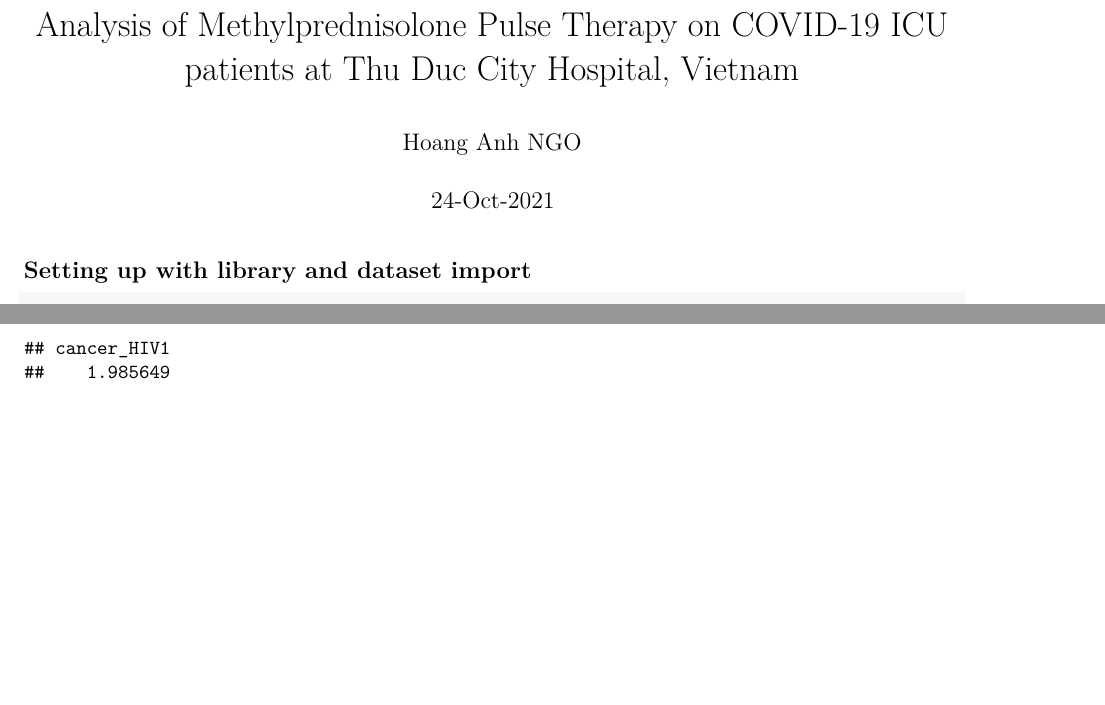
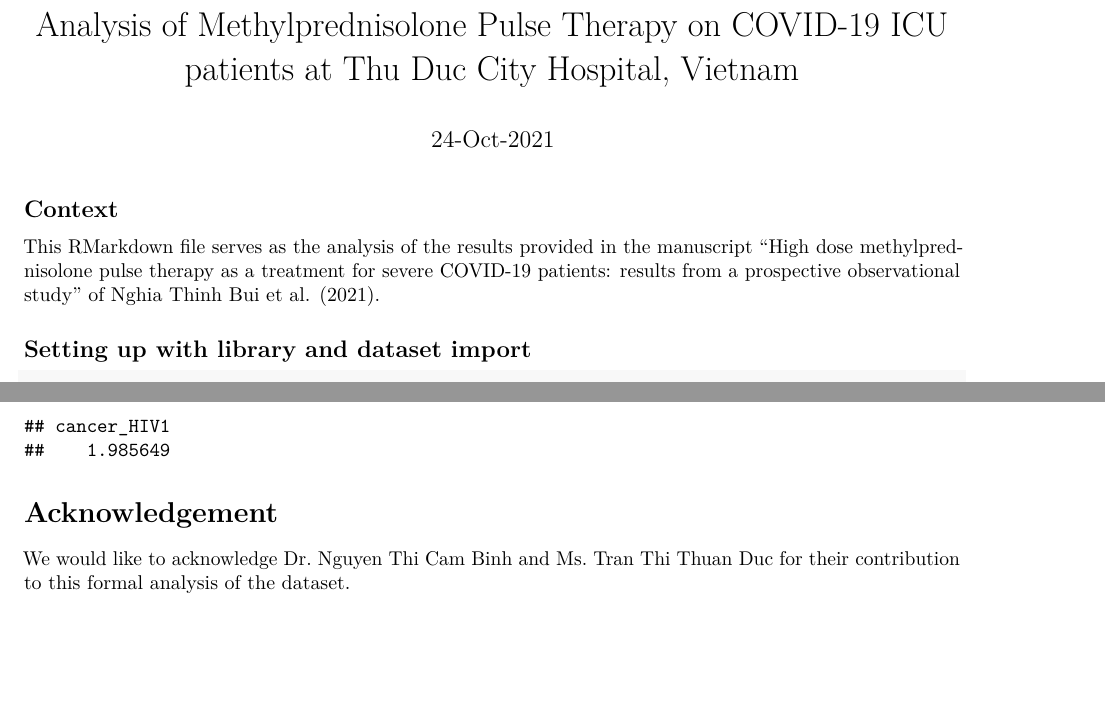
Before and after one commit to hoanganhngo610/PulseTherapy-VN-ICUThuDuc, an R Markdown document (dataanalysis-PT-ICUpatients.Rmd): two parts of pages 1 and 19 of 19, joined at a grey line, cut so that both start at the same text. The pictures show the output file dataanalysis-PT-ICUpatients.pdf that the author committed with the source.

Commit message:
Update Rmd, PDF files and remove unnecessary PNG files.

````diff
--- a/dataanalysis-PT-ICUpatients.Rmd
+++ b/dataanalysis-PT-ICUpatients.Rmd
@@ -1,9 +1,12 @@
 ---
 title: "Analysis of Methylprednisolone Pulse Therapy on COVID-19 ICU patients at Thu Duc City Hospital, Vietnam"
-author: "Hoang Anh NGO"
 date: "24-Oct-2021"
 output: pdf_document
 ---
+
+## Context
+
+This RMarkdown file serves as the analysis of the results provided in the manuscript "High dose methylprednisolone pulse therapy as a treatment for severe COVID-19 patients: results from a prospective observational study" of Nghia Thinh Bui et al. (2021).
 
 ## Setting up with library and dataset import
 
@@ -153,3 +156,7 @@ model <- logistf(death ~ cancer_HIV, data = newPS)
 summary(model)
 exp(model$coef[2])
 ```
+
+# Acknowledgement
+
+We would like to acknowledge Dr. Nguyen Thi Cam Binh and Ms. Tran Thi Thuan Duc for their contribution to this formal analysis of the dataset.
````
Also changed, not shown: dataanalysis-PT-ICUpatients.pdf, dataanalysis-PT-ICUpatients_files/figure-docx/plotting-1.png (deleted), dataanalysis-PT-ICUpatients_files/figure-docx/plotting-2.png (deleted).
